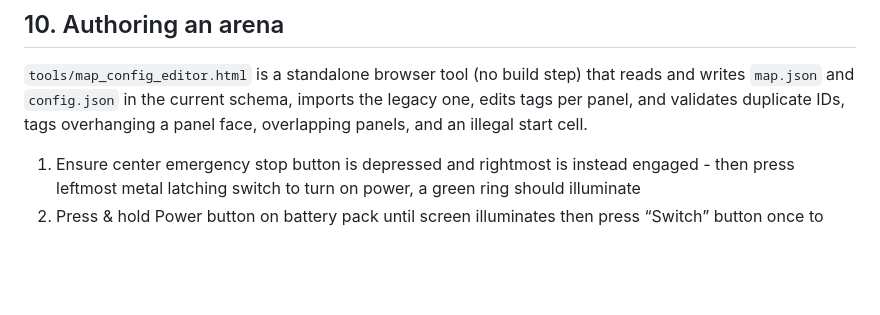
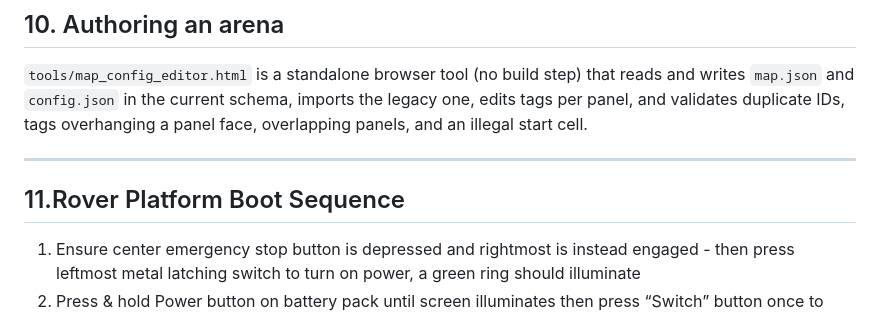
Before and after one commit to ftondolo/sensor_reconfig_update, a Markdown page: README.md, the part around the change. GitHub-like rendering; blank space fills up the shorter version.

Commit message:
Update README with Rover Platform boot sequence
Added boot sequence instructions for the Rover Platform.

```diff
--- a/README.md
+++ b/README.md
@@ -318,6 +318,9 @@ reads and writes `map.json` and `config.json` in the current schema, imports the
 legacy one, edits tags per panel, and validates duplicate IDs, tags overhanging
 a panel face, overlapping panels, and an illegal start cell.
 
+---
+
+## 11.Rover Platform Boot Sequence
 
 1. Ensure center emergency stop button is depressed and rightmost is instead engaged - then press leftmost metal latching switch to turn on power, a green ring should illuminate
 2. Press & hold Power button on battery pack until screen illuminates then press “Switch” button once to turn on AC power distribution- the power draw should quickly get up to approx. 26W
```
